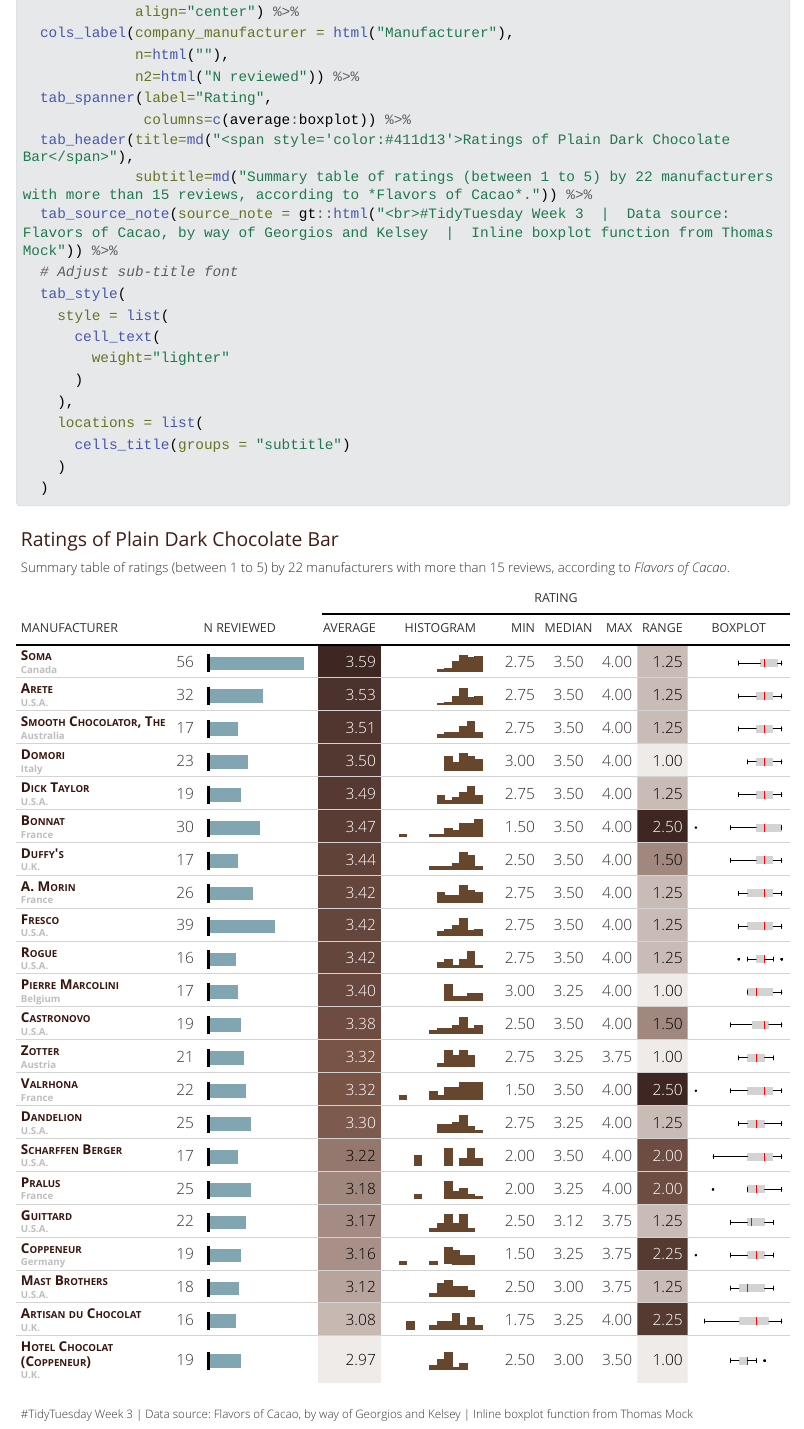
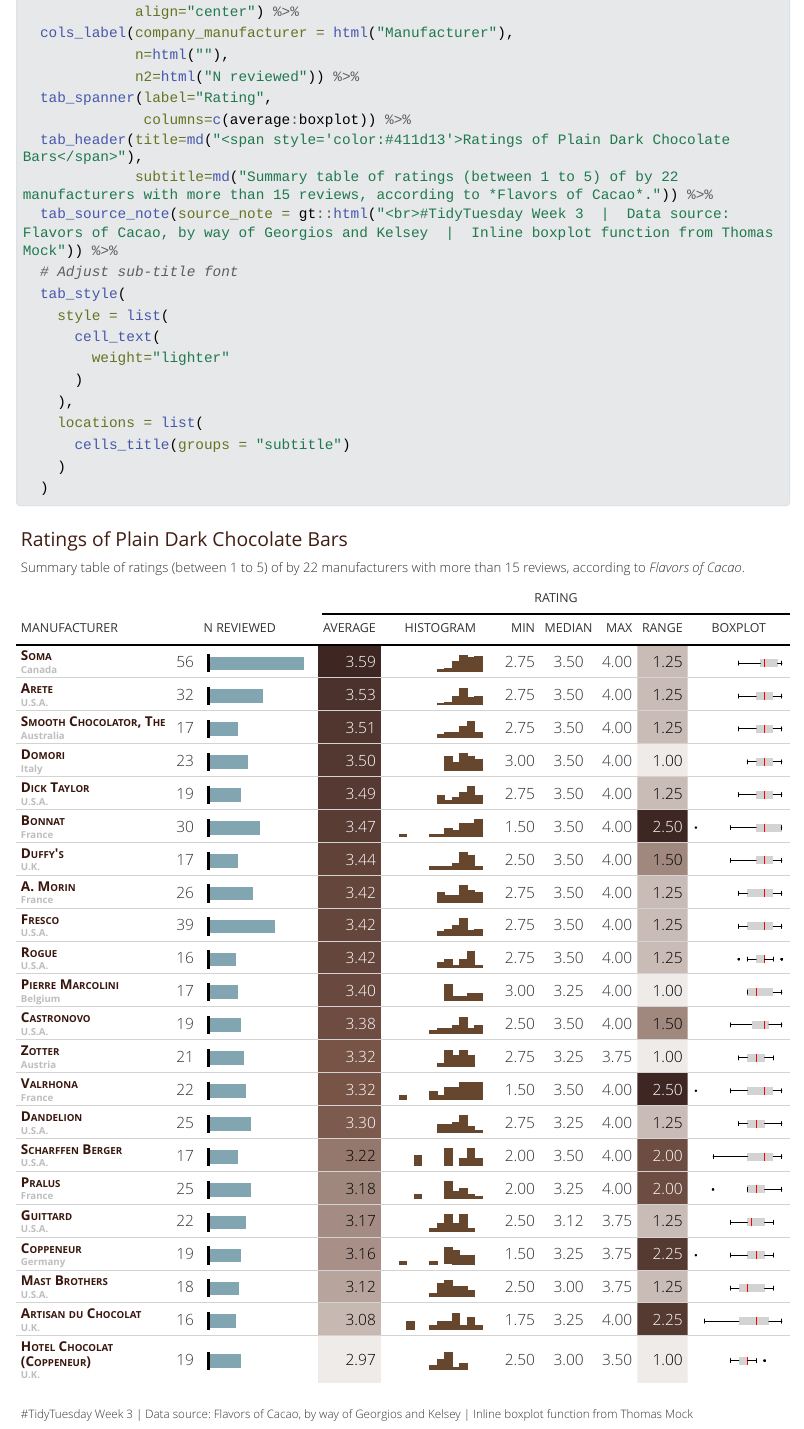
Before and after one commit to leeolney3/2022_Table_Contest, a Quarto document (Chocolate_bar_ratings.qmd): the page in a window 1100 px wide, from 2420 px down. The pictures show the output file Chocolate_bar_ratings.html that the author committed with the source, opened offline; folded parts are opened; Quarto's library style sheets are replaced by a plain one without menus; long lines of code are wrapped.

Commit message:
add files

```diff
--- a/Chocolate_bar_ratings.qmd
+++ b/Chocolate_bar_ratings.qmd
@@ -109,8 +109,8 @@
              n2=html("N reviewed")) %>%
   tab_spanner(label="Rating",
               columns=c(average:boxplot)) %>%
-  tab_header(title=md("<span style='color:#411d13'>Ratings of Plain Dark Chocolate Bar</span>"),
-             subtitle=md("Summary table of ratings (between 1 to 5) by 22 manufacturers with more than 15 reviews, according to *Flavors of Cacao*.")) %>%
+  tab_header(title=md("<span style='color:#411d13'>Ratings of Plain Dark Chocolate Bars</span>"),
+             subtitle=md("Summary table of ratings (between 1 to 5) of by 22 manufacturers with more than 15 reviews, according to *Flavors of Cacao*.")) %>%
   tab_source_note(source_note = gt::html("<br>#TidyTuesday Week 3  |  Data source: Flavors of Cacao, by way of Georgios and Kelsey  |  Inline boxplot function from Thomas Mock")) %>%
   # Adjust sub-title font
   tab_style(
--- a/_publish.yml
+++ b/_publish.yml
@@ -10,3 +10,5 @@
       url: 'https://quartopub.com/sites/leeolney3/chocolate-bar-ratings'
     - id: b8df77c9-0cb5-4b61-9595-18223474636c
       url: 'https://quartopub.com/sites/leeolney3/chocolate-bar-ratings'
+    - id: 65cc27dc-305e-44d1-8bb6-f7dc45d79e92
+      url: 'https://quartopub.com/sites/leeolney3/chocolate-bar-ratings'
```
Also changed, not shown: Chocolate_bar_ratings.html.
